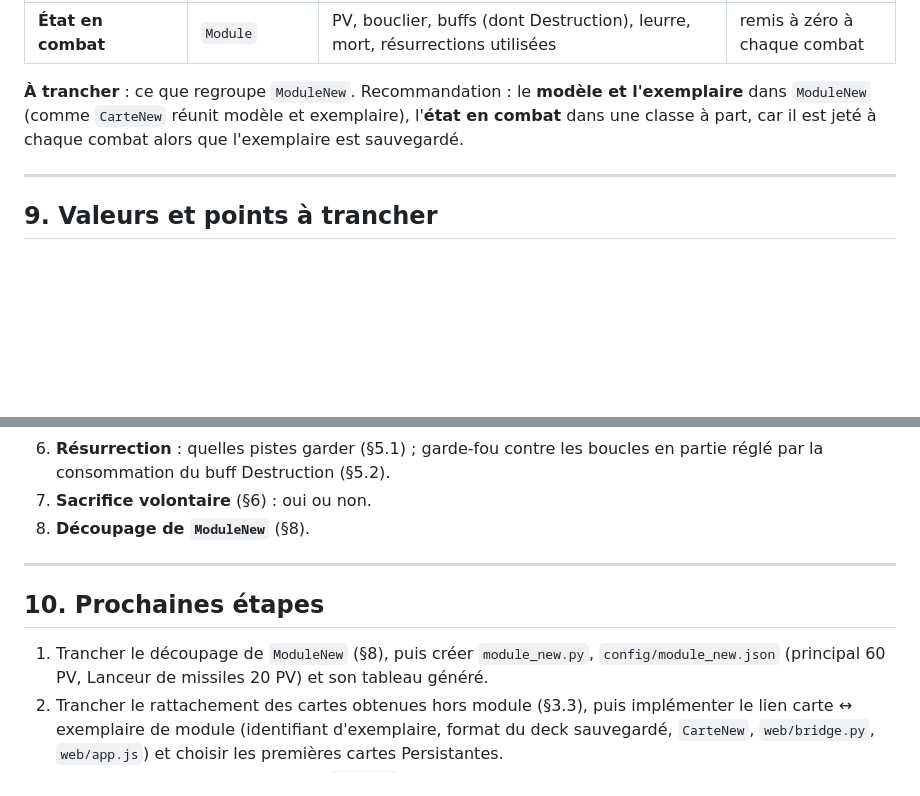
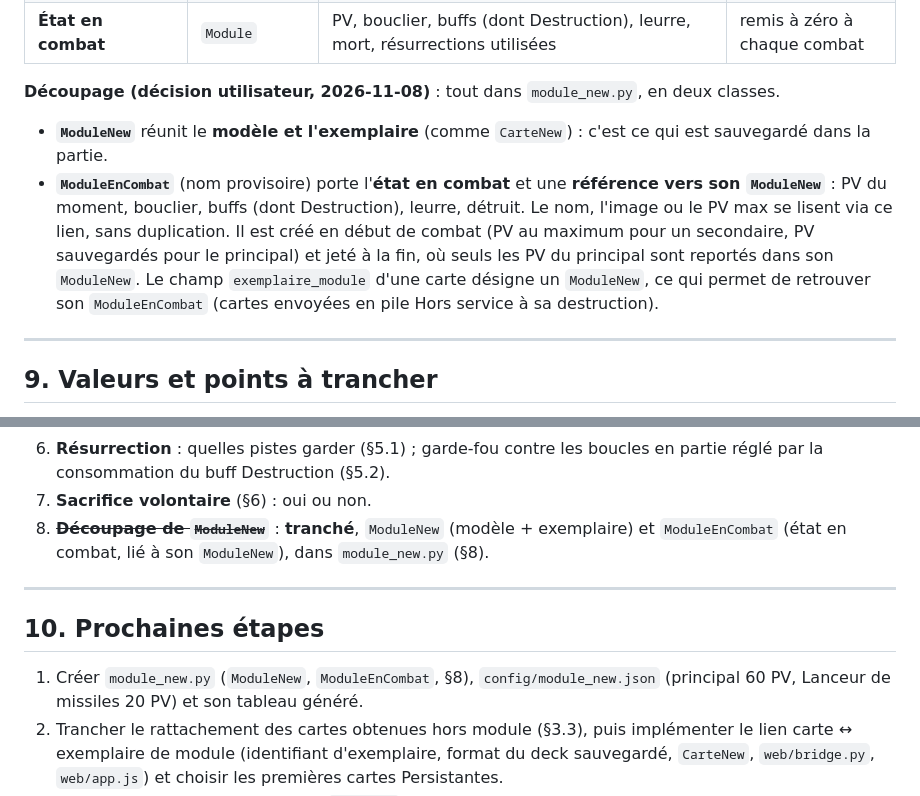
Before and after one commit to lyanaeran/tomcard, a Markdown page: specs/refonte-modules.md, 2 parts joined by grey strips. Rendered like a GitHub page; blank space fills up the shorter version.

Commit message:
refonte-modules : decoupage ModuleNew (modele + exemplaire) / ModuleEnCombat (etat de combat lie)
Co-Authored-By: Claude Opus 5.5 <noreply@anthropic.com>

```diff
--- a/specs/refonte-modules.md
+++ b/specs/refonte-modules.md
@@ -304,9 +304,17 @@ Un module mêle aujourd'hui **trois niveaux d'information**, répartis dans troi
 | **Exemplaire dans la partie** | `EtatModule` | identifiant d'exemplaire (`M3`, à ajouter), type, emplacement, PV max avec améliorations, niveau de mise à jour, PV (principal seulement) | sauvegardé d'une partie à l'autre |
 | **État en combat** | `Module` | PV, bouclier, buffs (dont Destruction), leurre, mort, résurrections utilisées | remis à zéro à chaque combat |
 
-**À trancher** : ce que regroupe `ModuleNew`. Recommandation : le **modèle et l'exemplaire** dans
-`ModuleNew` (comme `CarteNew` réunit modèle et exemplaire), l'**état en combat** dans une classe à
-part, car il est jeté à chaque combat alors que l'exemplaire est sauvegardé.
+**Découpage (décision utilisateur, 2026-11-08)** : tout dans `module_new.py`, en deux classes.
+
+- **`ModuleNew`** réunit le **modèle et l'exemplaire** (comme `CarteNew`) : c'est ce qui est
+  sauvegardé dans la partie.
+- **`ModuleEnCombat`** (nom provisoire) porte l'**état en combat** et une **référence vers son
+  `ModuleNew`** : PV du moment, bouclier, buffs (dont Destruction), leurre, détruit. Le nom, l'image
+  ou le PV max se lisent via ce lien, sans duplication. Il est créé en début de combat (PV au
+  maximum pour un secondaire, PV sauvegardés pour le principal) et jeté à la fin, où seuls les PV
+  du principal sont reportés dans son `ModuleNew`. Le champ `exemplaire_module` d'une carte
+  désigne un `ModuleNew`, ce qui permet de retrouver son `ModuleEnCombat` (cartes envoyées en pile
+  Hors service à sa destruction).
 
 ---
 
@@ -324,13 +332,14 @@ part, car il est jeté à chaque combat alors que l'exemplaire est sauvegardé.
 6. **Résurrection** : quelles pistes garder (§5.1) ; garde-fou contre les boucles en partie réglé
    par la consommation du buff Destruction (§5.2).
 7. **Sacrifice volontaire** (§6) : oui ou non.
-8. **Découpage de `ModuleNew`** (§8).
+8. ~~**Découpage de `ModuleNew`**~~ : **tranché**, `ModuleNew` (modèle + exemplaire) et
+   `ModuleEnCombat` (état en combat, lié à son `ModuleNew`), dans `module_new.py` (§8).
 
 ---
 
 ## 10. Prochaines étapes
 
-1. Trancher le découpage de `ModuleNew` (§8), puis créer `module_new.py`, `config/module_new.json`
+1. Créer `module_new.py` (`ModuleNew`, `ModuleEnCombat`, §8), `config/module_new.json`
    (principal 60 PV, Lanceur de missiles 20 PV) et son tableau généré.
 2. Trancher le rattachement des cartes obtenues hors module (§3.3), puis implémenter le lien
    carte ↔ exemplaire de module (identifiant d'exemplaire, format du deck sauvegardé, `CarteNew`,
```
